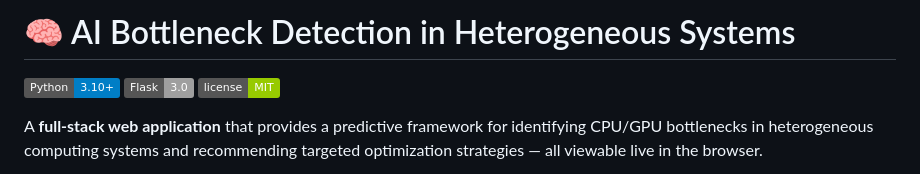
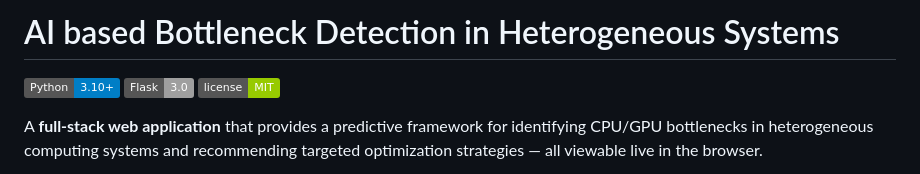
Before and after one commit to RAHULANAND-575/ai-bottleneck-detection, a Markdown page: README.md, the part around the change. Drawn GitHub-style; badges without logos.

Commit message:
Update project title in README.md

```diff
--- a/README.md
+++ b/README.md
@@ -1,4 +1,4 @@
-# 🧠 AI Bottleneck Detection in Heterogeneous Systems
+# AI based Bottleneck Detection in Heterogeneous Systems
 
 ![Python](https://img.shields.io/badge/Python-3.10%2B-blue?logo=python)
 ![Flask](https://img.shields.io/badge/Flask-3.0-lightgrey?logo=flask)
```
